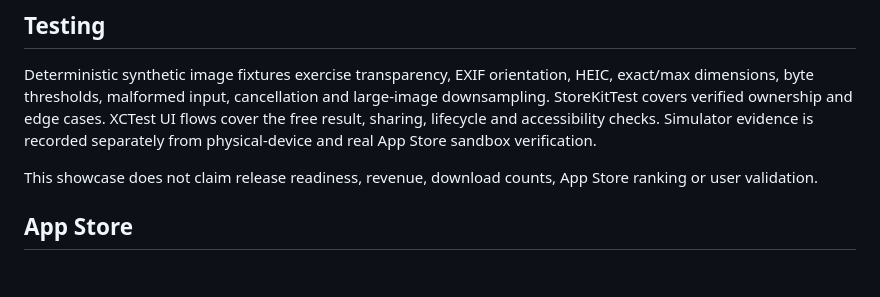
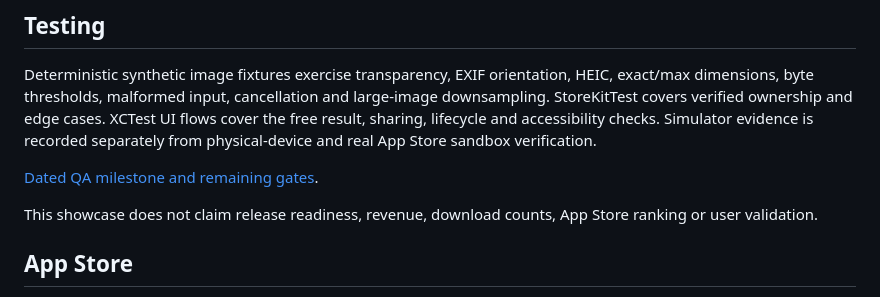
Before and after one commit to sepidehdalir/filefit-showcase, a Markdown page: README.md, the part around the change. GitHub-like rendering; blank space fills up the shorter version.

Commit message:
docs: record dated QA evidence and remaining release gates

```diff
--- a/README.md
+++ b/README.md
@@ -48,6 +48,8 @@ Image processing is local. Originals are preserved; rendered exports strip sourc
 
 Deterministic synthetic image fixtures exercise transparency, EXIF orientation, HEIC, exact/max dimensions, byte thresholds, malformed input, cancellation and large-image downsampling. StoreKitTest covers verified ownership and edge cases. XCTest UI flows cover the free result, sharing, lifecycle and accessibility checks. Simulator evidence is recorded separately from physical-device and real App Store sandbox verification.
 
+[Dated QA milestone and remaining gates](QA.md).
+
 This showcase does not claim release readiness, revenue, download counts, App Store ranking or user validation.
 
 ## App Store
```
Also changed, not shown: QA.md (added, +17 -0 lines).
